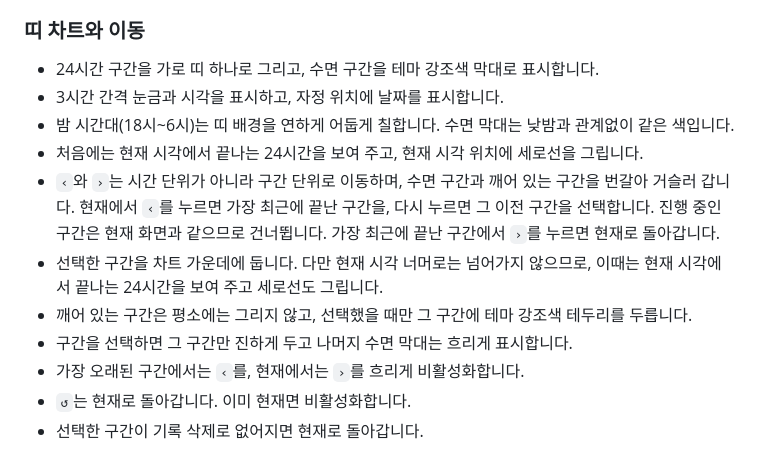
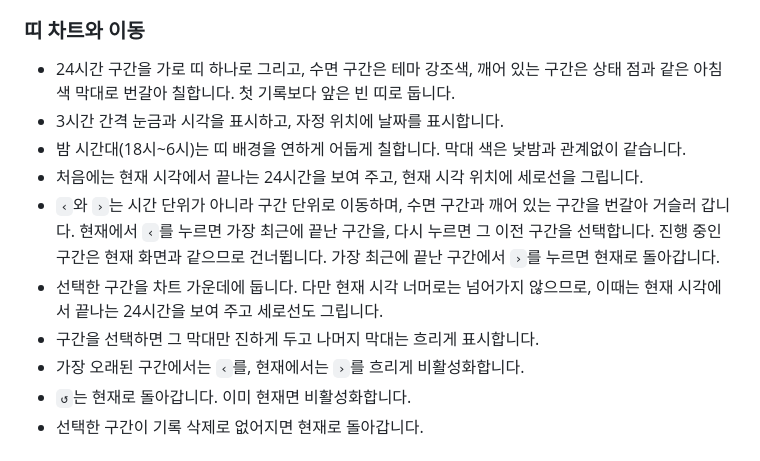
Before and after one commit to supatipanno5611/atoz-docs, a Markdown page: content/feature-15-daynight.md, the part around the change. Drawn GitHub-style.

Commit message:
Daynight 깨어 있는 구간 막대 표시 반영
Co-Authored-By: Claude Opus 5.5 <noreply@anthropic.com>

```diff
--- a/content/feature-15-daynight.md
+++ b/content/feature-15-daynight.md
@@ -63,14 +63,13 @@ group: 사이드바
 
 ### 띠 차트와 이동
 
-- 24시간 구간을 가로 띠 하나로 그리고, 수면 구간을 테마 강조색 막대로 표시합니다.
+- 24시간 구간을 가로 띠 하나로 그리고, 수면 구간은 테마 강조색, 깨어 있는 구간은 상태 점과 같은 아침색 막대로 번갈아 칠합니다. 첫 기록보다 앞은 빈 띠로 둡니다.
 - 3시간 간격 눈금과 시각을 표시하고, 자정 위치에 날짜를 표시합니다.
-- 밤 시간대(18시~6시)는 띠 배경을 연하게 어둡게 칠합니다. 수면 막대는 낮밤과 관계없이 같은 색입니다.
+- 밤 시간대(18시~6시)는 띠 배경을 연하게 어둡게 칠합니다. 막대 색은 낮밤과 관계없이 같습니다.
 - 처음에는 현재 시각에서 끝나는 24시간을 보여 주고, 현재 시각 위치에 세로선을 그립니다.
 - `‹`와 `›`는 시간 단위가 아니라 구간 단위로 이동하며, 수면 구간과 깨어 있는 구간을 번갈아 거슬러 갑니다. 현재에서 `‹`를 누르면 가장 최근에 끝난 구간을, 다시 누르면 그 이전 구간을 선택합니다. 진행 중인 구간은 현재 화면과 같으므로 건너뜁니다. 가장 최근에 끝난 구간에서 `›`를 누르면 현재로 돌아갑니다.
 - 선택한 구간을 차트 가운데에 둡니다. 다만 현재 시각 너머로는 넘어가지 않으므로, 이때는 현재 시각에서 끝나는 24시간을 보여 주고 세로선도 그립니다.
-- 깨어 있는 구간은 평소에는 그리지 않고, 선택했을 때만 그 구간에 테마 강조색 테두리를 두릅니다.
-- 구간을 선택하면 그 구간만 진하게 두고 나머지 수면 막대는 흐리게 표시합니다.
+- 구간을 선택하면 그 막대만 진하게 두고 나머지 막대는 흐리게 표시합니다.
 - 가장 오래된 구간에서는 `‹`를, 현재에서는 `›`를 흐리게 비활성화합니다.
 - `↺`는 현재로 돌아갑니다. 이미 현재면 비활성화합니다.
 - 선택한 구간이 기록 삭제로 없어지면 현재로 돌아갑니다.
```
